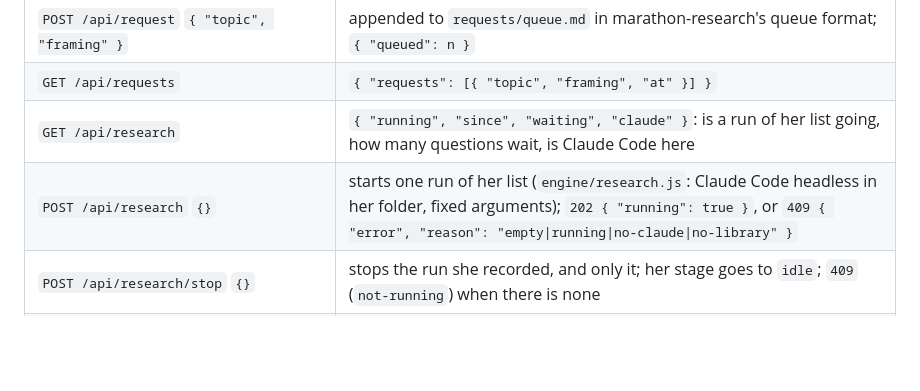
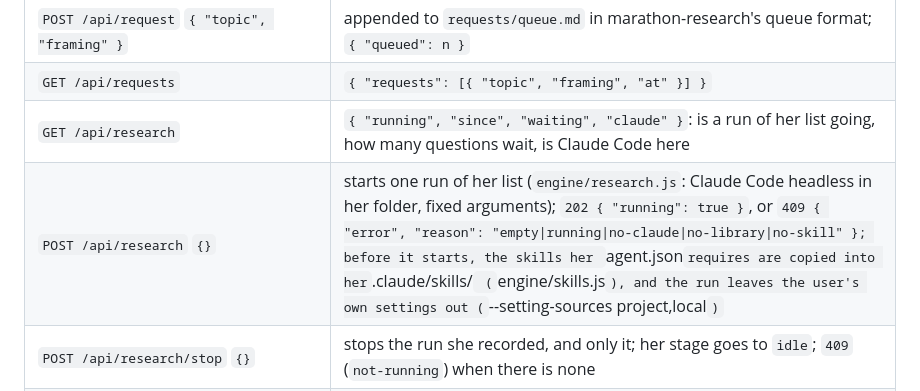
Before and after one commit to wilson-works/louise, a Markdown page: SPEC.md, the part around the change. Drawn GitHub-style; blank space fills up the shorter version.

Commit message:
SPEC: the no-skill refusal, the skill copy and the setting sources of a dashboard run

```diff
--- a/SPEC.md
+++ b/SPEC.md
@@ -117,7 +117,7 @@ brings the book, and it opens.
 | `POST /api/request` `{ "topic", "framing" }` | appended to `requests/queue.md` in marathon-research's queue format; `{ "queued": n }` |
 | `GET /api/requests` | `{ "requests": [{ "topic", "framing", "at" }] }` |
 | `GET /api/research` | `{ "running", "since", "waiting", "claude" }`: is a run of her list going, how many questions wait, is Claude Code here |
-| `POST /api/research` `{}` | starts one run of her list (`engine/research.js`: Claude Code headless in her folder, fixed arguments); `202 { "running": true }`, or `409 { "error", "reason": "empty\|running\|no-claude\|no-library" }` |
+| `POST /api/research` `{}` | starts one run of her list (`engine/research.js`: Claude Code headless in her folder, fixed arguments); `202 { "running": true }`, or `409 { "error", "reason": "empty\|running\|no-claude\|no-library\|no-skill" }; before it starts, the skills her `agent.json` requires are copied into her `.claude/skills/` (`engine/skills.js`), and the run leaves the user's own settings out (`--setting-sources project,local`)` |
 | `POST /api/research/stop` `{}` | stops the run she recorded, and only it; her stage goes to `idle`; `409` (`not-running`) when there is none |
 | `POST /api/feedback` `{ "q", "book", "helpful" }` | remembers whether the book she brought for `q` was the one you needed, in `state/feedback.jsonl`; `{ "remembered": n }` |
 
```
